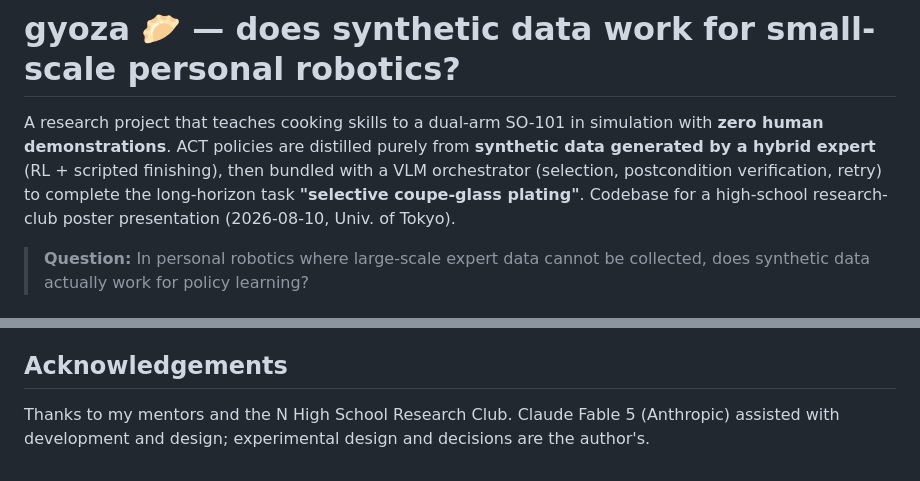
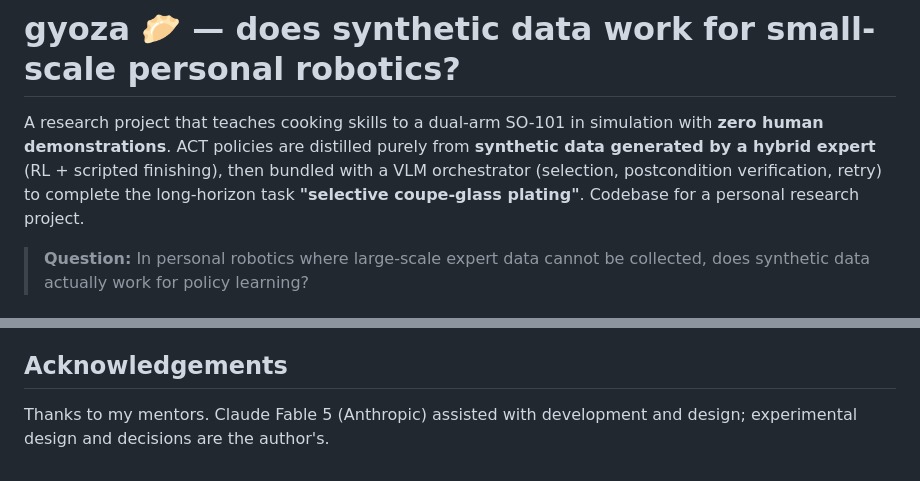
Before and after one commit to YUGOROU/gyoza, a Markdown page: README.en.md, 2 parts joined by grey strips. Rendered like a GitHub page.

Commit message:
docs: remove school/venue references from README

```diff
--- a/README.en.md
+++ b/README.en.md
@@ -19,7 +19,7 @@ A research project that teaches cooking skills to a dual-arm SO-101 in simulatio
 **zero human demonstrations**. ACT policies are distilled purely from **synthetic data generated by a
 hybrid expert** (RL + scripted finishing), then bundled with a VLM orchestrator (selection, postcondition
 verification, retry) to complete the long-horizon task **"selective coupe-glass plating"**.
-Codebase for a high-school research-club poster presentation (2026-08-10, Univ. of Tokyo).
+Codebase for a personal research project.
 
 > **Question:** In personal robotics where large-scale expert data cannot be collected, does synthetic
 > data actually work for policy learning?
@@ -148,5 +148,5 @@ hf jobs uv run jobs/act_eval_job.py   --flavor t4-small ...
 
 ## Acknowledgements
 
-Thanks to my mentors and the N High School Research Club.
+Thanks to my mentors.
 Claude Fable 5 (Anthropic) assisted with development and design; experimental design and decisions are the author's.
```
Also changed, not shown: README.md (+2 -2 lines).
